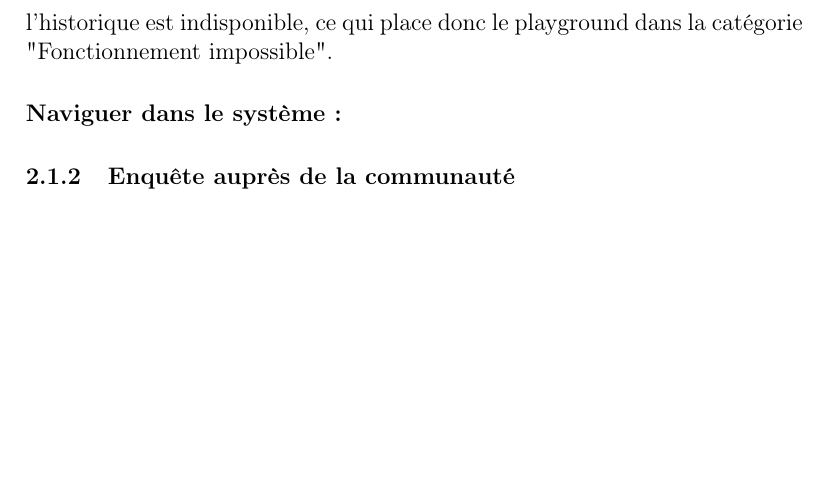
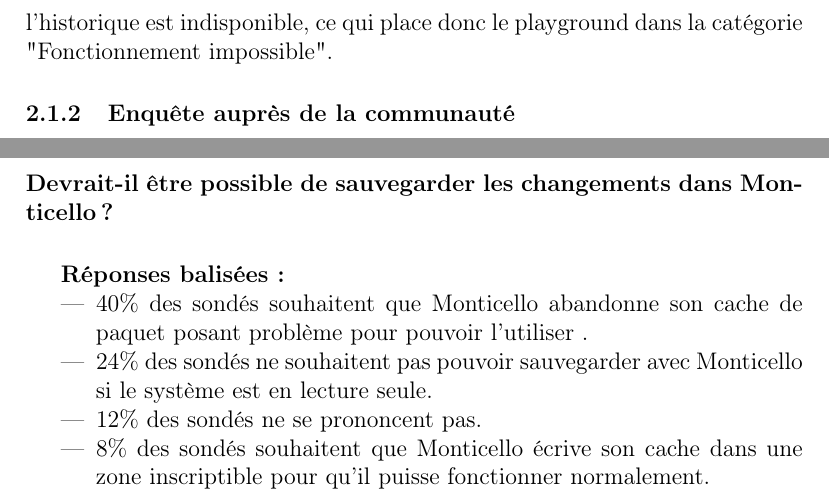
Before and after one commit to Neobas/rapportDeStageRMoD, a LaTeX paper (rapport.tex, which reads tex/section2.tex): part of page 8 of 10 before the commit and two parts of pages 8 and 10 of 10 after it, the two joined at a grey line, cut so that both start at the same text, the shorter picture padded with empty space. Compiled offline with pdfLaTeX.

Commit message:
Ajout début question 3

```diff
--- a/tex/section2.tex
+++ b/tex/section2.tex
@@ -60,9 +60,6 @@
 Le playground est comme son nom l'indique un bac à sable où on exécute du code librement. Servant d'invite de commande, c'est l'un des points d'entrée du système, permettant de lancer un programme, d'imprimer le résultat d'une évaluation et d'analyser la composition d'un objet (un des avantages du système "vivant"), entre autres. Il dispose de plus d'un système d'historique permettant de récupérer le contenu d'une session précédente qui a été fermée par mégarde par exemple.
 Mon test visait à tester ce système d'historique en écrivant quelque chose dans le playground avant de le fermer et de tenter dans un autre de récupérer le code écrit. Si cela ne pose aucun problème en conditions "normales", la moindre modification entrée dans le playground (ajout d'un caractère par exemple) déclenchera une erreur non-bloquante, ce qui entrave vraiment l'utilisation du playground, étant obligé d'entrer un caractère et de fermer l'erreur en boucle. De plus, l'historique est indisponible, ce qui place donc le playground dans la catégorie "Fonctionnement impossible".
 
-\paragraph{Naviguer dans le système :}
-
-
 \subsubsection{Enquête auprès de la communauté}
 Avant de commencer à corriger les problèmes identifiés, j'ai fait une enquête (en anglais) auprès de la communauté de Pharo, intitulée "How Pharo should act in a read-only environment ?" (Comment Pharo devrait se comporter dans un environnement en lecture seule ?), pour avoir leur avis sur le comportement que Pharo devrait adopter au terme des réparations. Pour chaque question, plusieurs réponses étaient proposées, tout en laissant aux sondés la possibilité de donner une réponse différente si les propositions ne leurs convenaient pas. Ci-dessous sont listées les questions avec la répartition des réponses et une analyse de celles-ci.
 
@@ -109,6 +106,15 @@
 
 \subparagraph{Analyse :}
 La majorité des sondés désire pouvoir coder sans problème, tandis qu'une partie un peu plus petite est prête à abandonner la sauvegarde pour pouvoir écrire du code, supposant que lancer Pharo en lecture seule implique de ne pouvoir qu'exécuter du code.
+
+\paragraph{Devrait-il être possible de sauvegarder les changements dans Monticello ?}
+\subparagraph{Réponses balisées :}
+\begin{itemize}
+	\item 40\% des sondés souhaitent que Monticello abandonne son cache de paquet posant problème pour pouvoir l'utiliser .
+	\item 24\% des sondés ne souhaitent pas pouvoir sauvegarder avec Monticello si le système est en lecture seule.
+	\item 12\% des sondés ne se prononcent pas.
+	\item 8\% des sondés souhaitent que Monticello écrive son cache dans une zone inscriptible pour qu'il puisse fonctionner normalement.
+\end{itemize}
 %\subsubsection{Problématique}
 
 %\subsection{Conception d'une solution de logging}
```
